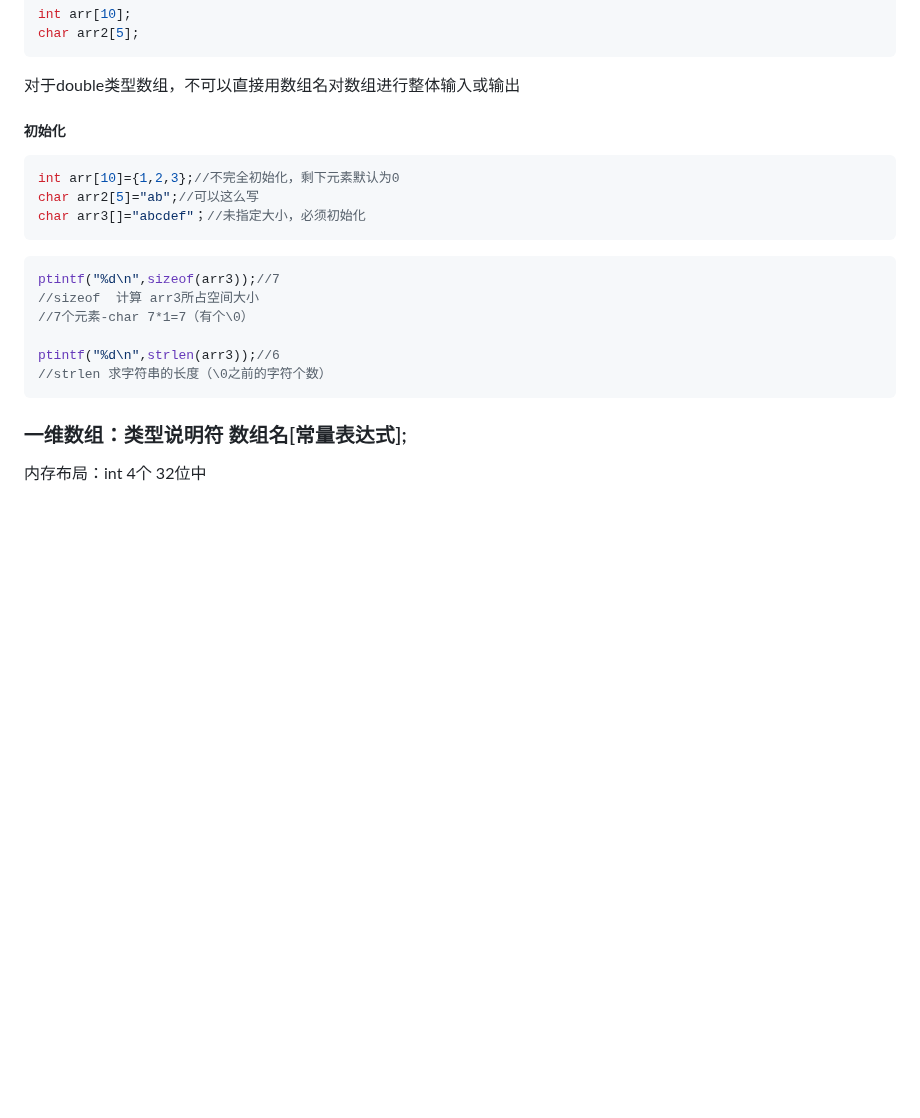
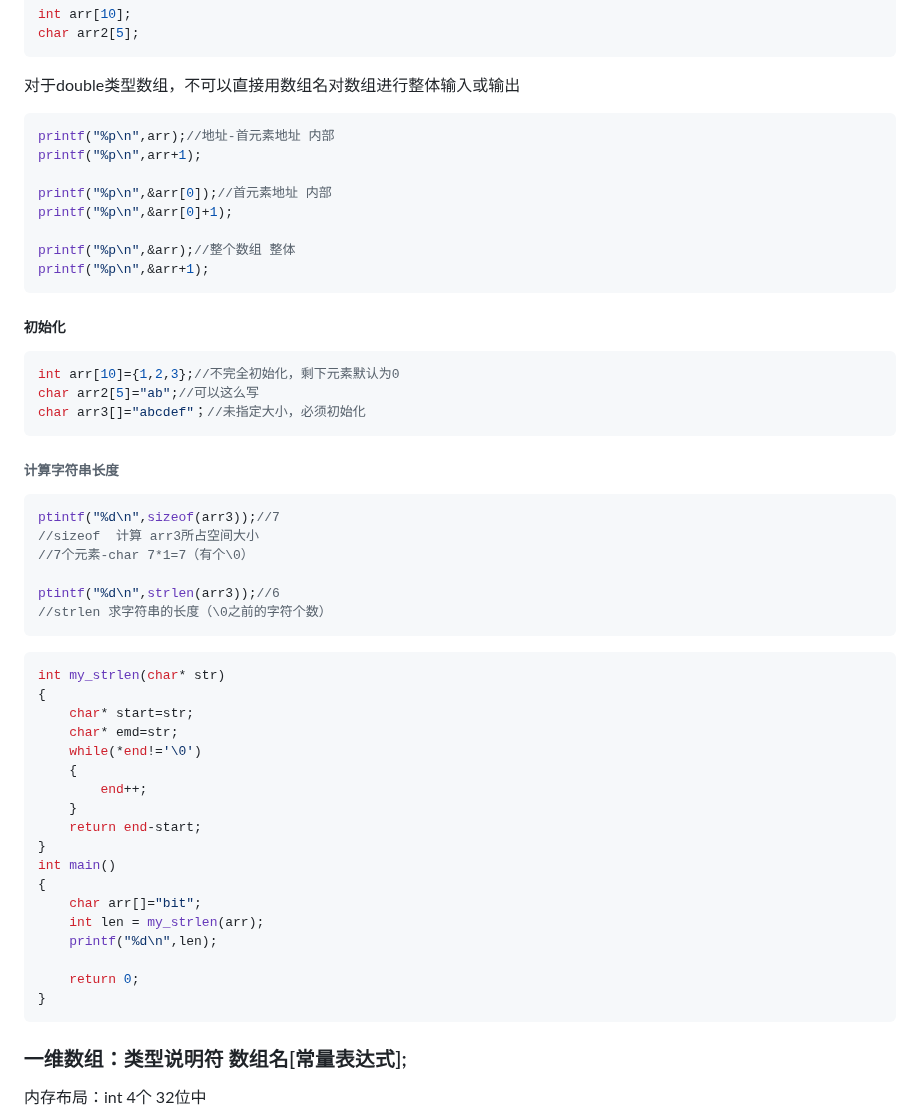
Before and after one commit to yyyyyyyyuu/yyyyyuu.github.io, a Markdown page: 数组.md, the part around one of its changes. Drawn GitHub-style; blank space fills up the shorter version.

````diff
--- a/数组.md
+++ b/数组.md
@@ -24,6 +26,17 @@ char arr2[5];
 
 对于double类型数组，不可以直接用数组名对数组进行整体输入或输出
 
+```c
+printf("%p\n",arr);//地址-首元素地址 内部
+printf("%p\n",arr+1);
+
+printf("%p\n",&arr[0]);//首元素地址 内部
+printf("%p\n",&arr[0]+1);
+
+printf("%p\n",&arr);//整个数组 整体
+printf("%p\n",&arr+1);
+```
+
 ##### 初始化
 
 ```c
@@ -32,6 +45,8 @@ char arr2[5]="ab";//可以这么写
 char arr3[]="abcdef"；//未指定大小，必须初始化
 ```
 
+###### 计算字符串长度
+
 ```c
 ptintf("%d\n",sizeof(arr3));//7
 //sizeof  计算 arr3所占空间大小
@@ -39,6 +54,27 @@ ptintf("%d\n",sizeof(arr3));//7
 
 ptintf("%d\n",strlen(arr3));//6
 //strlen 求字符串的长度（\0之前的字符个数）
+```
+
+```c
+int my_strlen(char* str)
+{
+    char* start=str;
+    char* emd=str;
+    while(*end!='\0')
+    {
+        end++;
+    }
+    return end-start;
+}
+int main()
+{
+    char arr[]="bit";
+    int len = my_strlen(arr);
+    printf("%d\n",len);
+
+    return 0;
+}
 ```
 
 ### 一维数组：类型说明符 数组名[常量表达式];
````
Also changed, not shown: other parts of 数组.md (+2 -0 lines).
